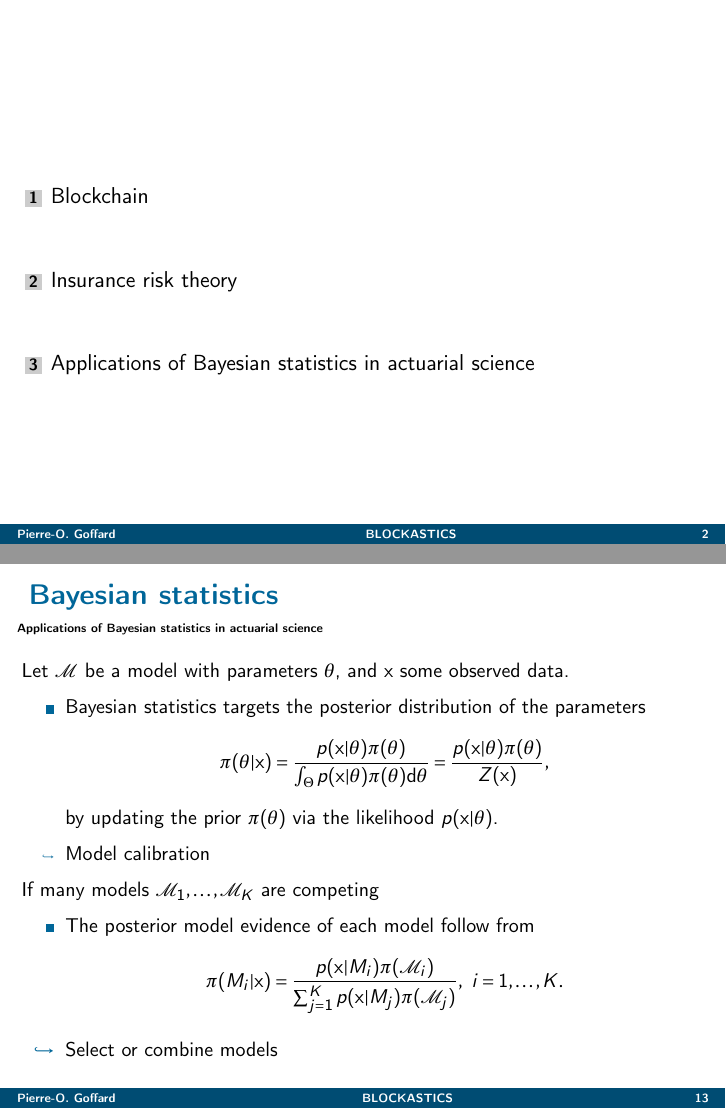
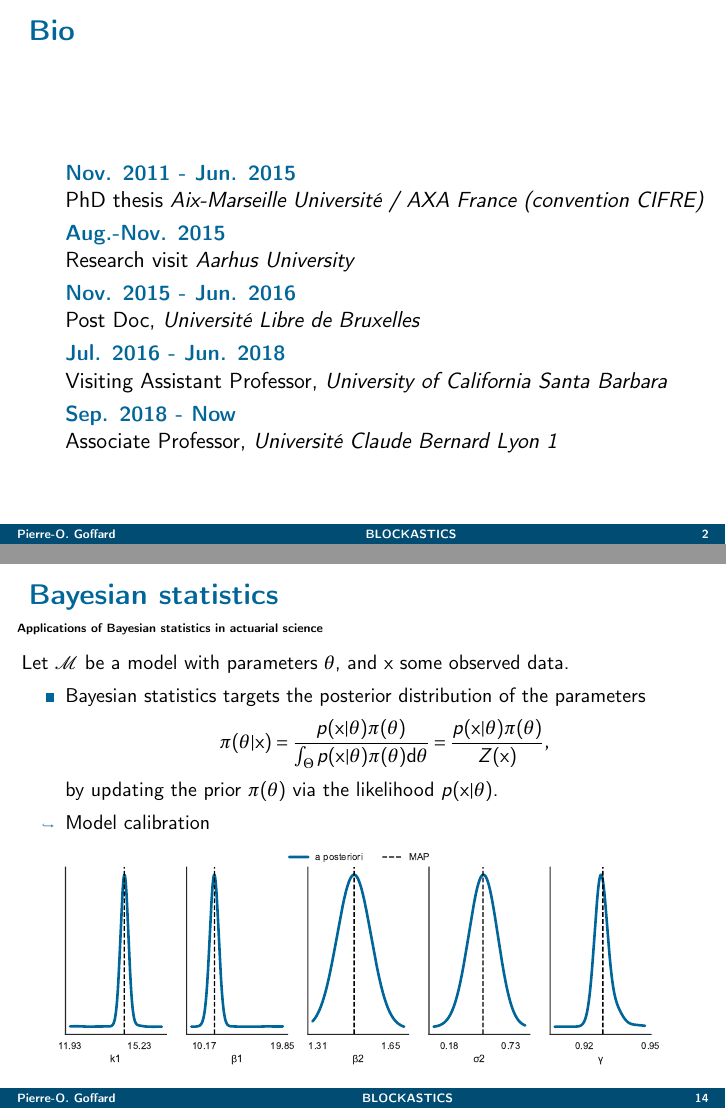
Before and after one commit to LaGauffre/BLOCKASTICS, LaTeX slides (Slides/Seminar_IRMA/seminar.tex): pages 2 and 13 of 33 before the commit and pages 2 and 14 of 34 after it, joined at a grey line. Compiled offline with pdfLaTeX.

Commit message:
Slides journée de rentrée

```diff
--- a/Slides/Seminar_IRMA/seminar.tex
+++ b/Slides/Seminar_IRMA/seminar.tex
@@ -153,7 +153,7 @@
 
 \setbeamertemplate{navigation symbols}{}%remove navigation symbols
 
-\title[BLOCKASTICS]{Stochastic models for blockchain analysis}
+\title[BLOCKASTICS]{Journée de rentrée de l'IRMA}
 \author{Pierre-O. Goffard}
 \institute[UNISTRA]{Université de Strasbourg\\
  \texttt{goffard@unistra.fr}
@@ -164,6 +164,21 @@
 \begin{document}
 \begin{frame}
   \titlepage
+\end{frame}
+\begin{frame}{Bio}
+\hspace{1cm}
+\begin{itemize}
+\item[] \color{tublue}{\textbf{Nov. 2011 - Jun. 2015}}\\
+\color{black} PhD thesis \textit{Aix-Marseille Université /  AXA France (convention CIFRE)}
+\item[] \color{tublue}{\textbf{Aug.-Nov. 2015}}\\
+\color{black} Research visit \textit{Aarhus University}
+\item[]\color{tublue}{\textbf{Nov. 2015 - Jun. 2016}}\\
+\color{black}  Post Doc, \textit{Université Libre de Bruxelles}
+\item[]\color{tublue}{\textbf{Jul. 2016 - Jun. 2018}}\\
+\color{black}  Visiting Assistant Professor, \textit{University of California Santa Barbara}
+\item[]\color{tublue}{\textbf{Sep. 2018 - Now}}\\
+\color{black}  Associate Professor, \textit{Université Claude Bernard Lyon 1}
+\end{itemize}
 \end{frame}
 \begin{frame}
   \tableofcontents
@@ -513,14 +528,13 @@ Let $\mathcal{M}$ be a model with parameters $\mathbf{\theta}$, and $\mathbf{x}$
 by updating the prior $\pi(\mathbf{\theta})$ via the likelihood $p(\mathbf{x}|\theta)$.
 \item[\tiny$\hookrightarrow$] Model calibration
 \end{itemize}
-If many models $\mathcal{M}_1,\ldots,  \mathcal{M}_K$ are competing
-\begin{itemize}
-\item The posterior model evidence of each model follow from
-\begin{equation*}
-\pi(M_i|\mathbf{x}) = \frac{p(\mathbf{x}|M_i)\pi(\mathcal{M}_i)}{\sum_{j = 1}^Kp(\mathbf{x}|M_j)\pi(\mathcal{M}_j)},\text{ }i=1,\ldots, K.
-\end{equation*}
-\item[$\hookrightarrow$] Select or combine models
-\end{itemize}
+%
+\begin{figure}[!ht]
+  \begin{center}
+      \includegraphics[width=0.9\textwidth]{../../Figures/posterior_plots_danish_weibull_loglogistic_continuous}
+      \label{sub:posterior_plots_danish_weibull_loglogistic_continuous}
+  \end{center}
+\end{figure}
 \end{frame}
 \begin{frame}{My contributions}
 \begin{itemize}
```
Also changed, not shown: Figures/posterior_plots_danish_weibull_loglogistic_continuous.pdf (added), Slides/Seminar_IRMA/seminar.tex (2 more changed lines), 3 other files.
